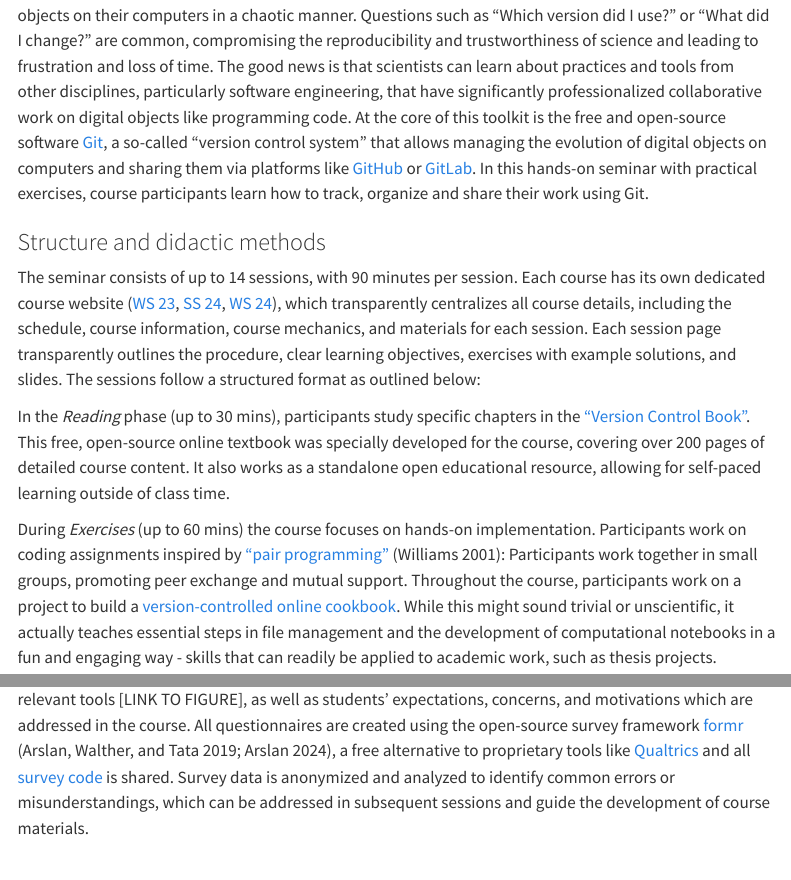
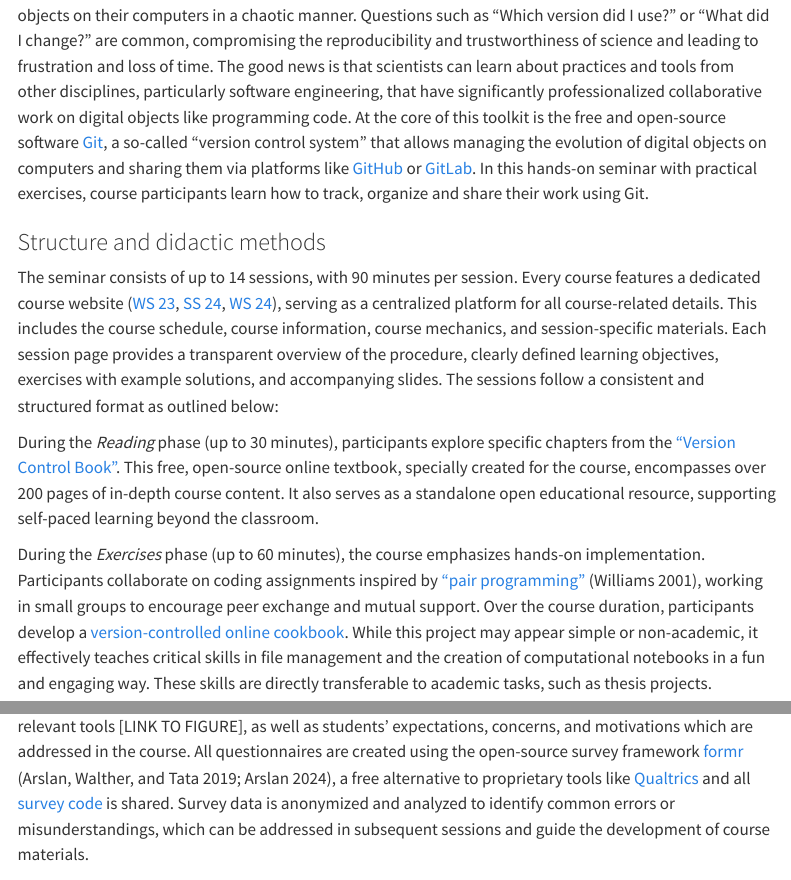
Before and after one commit to lnnrtwttkhn/version-control-course-concept, a Quarto document (index.qmd): the page in a window 1100 px wide, from 390 px down, and a second part further down, joined at a grey line. Rendered offline with R 4.5, knitr and Pandoc in place of Quarto, with nearby package versions; menus at the side of the page are left out.

Commit message:
Update course structure

```diff
--- a/index.qmd
+++ b/index.qmd
@@ -26,19 +26,20 @@ In this hands-on seminar with practical exercises, course participants learn how
 ### Structure and didactic methods
 
 The seminar consists of up to 14 sessions, with 90 minutes per session.
-Each course has its own dedicated course website ([WS 23]({{< var links.website-ws23 >}}), [SS 24]({{< var links.website-ws23 >}}), [WS 24]({{< var links.website-ws24 >}})), which transparently centralizes all course details, including the schedule, course information, course mechanics, and materials for each session.
-Each session page transparently outlines the procedure, clear learning objectives, exercises with example solutions, and slides.
-The sessions follow a structured format as outlined below:
+Every course features a dedicated course website ([WS 23]({{< var links.website-ws23 >}}), [SS 24]({{< var links.website-ss24 >}}), [WS 24]({{< var links.website-ws24 >}})), serving as a centralized platform for all course-related details.
+This includes the course schedule, course information, course mechanics, and session-specific materials.
+Each session page provides a transparent overview of the procedure, clearly defined learning objectives, exercises with example solutions, and accompanying slides.
+The sessions follow a consistent and structured format as outlined below:
 
-In the *Reading* phase (up to 30 mins), participants study specific chapters in the ["Version Control Book"]({{< var links.version-control-book >}}).
-This free, open-source online textbook was specially developed for the course, covering over 200 pages of detailed course content.
-It also works as a standalone open educational resource, allowing for self-paced learning outside of class time.
+During the *Reading* phase (up to 30 minutes), participants explore specific chapters from the ["Version Control Book"]({{< var links.version-control-book >}}).
+This free, open-source online textbook, specially created for the course, encompasses over 200 pages of in-depth course content.
+It also serves as a standalone open educational resource, supporting self-paced learning beyond the classroom.
 
-During *Exercises* (up to 60 mins) the course focuses on hands-on implementation.
-Participants work on coding assignments inspired by ["pair programming"]({{< var links.pair-programming >}}) [@williams2001]:
-Participants work together in small groups, promoting peer exchange and mutual support.
-Throughout the course, participants work on a project to build a [version-controlled online cookbook]({{< var links.recipes >}}).
-While this might sound trivial or unscientific, it actually teaches essential steps in file management and the development of computational notebooks in a fun and engaging way - skills that can readily be applied to academic work, such as thesis projects.
+During the *Exercises* phase (up to 60 minutes), the course emphasizes hands-on implementation.
+Participants collaborate on coding assignments inspired by ["pair programming"]({{< var links.pair-programming >}}) [@williams2001], working in small groups to encourage peer exchange and mutual support.
+Over the course duration, participants develop a [version-controlled online cookbook]({{< var links.recipes >}}).
+While this project may appear simple or non-academic, it effectively teaches critical skills in file management and the creation of computational notebooks in a fun and engaging way.
+These skills are directly transferable to academic tasks, such as thesis projects.
 
 In addition, *Quizzes* (up to 15 mins) are offered roughly every two weeks to help students assess their progress towards the learning objectives.
 A [pre-course survey]({{< var links.pre-course-survey >}}) gathers information on prior experience with relevant tools [LINK TO FIGURE], as well as students' expectations, concerns, and motivations which are addressed in the course.
```
